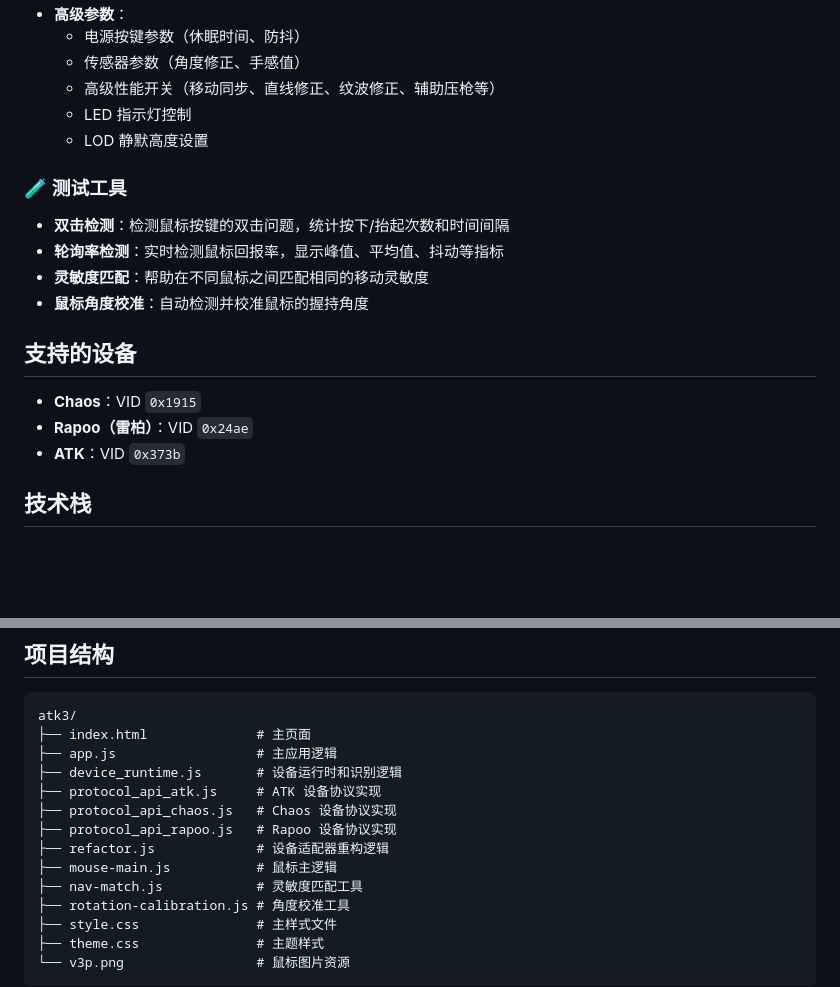
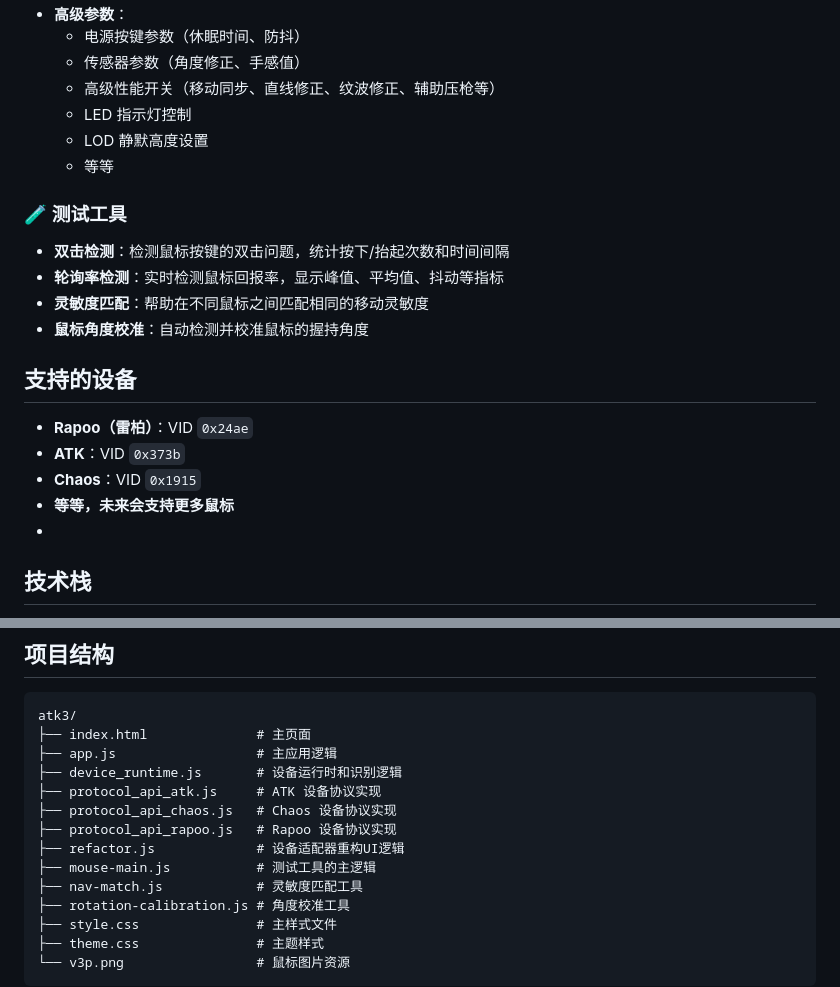
Before and after one commit to Nuitfanee/ClickSync, a Markdown page: README.md, 2 parts joined by grey strips. GitHub-like rendering; blank space fills up the shorter version.

```diff
--- a/README.md
+++ b/README.md
@@ -14,7 +14,7 @@ A console application based on the Web HID API for configuring and managing mult
   - 高级性能开关（移动同步、直线修正、纹波修正、辅助压枪等）
   - LED 指示灯控制
   - LOD 静默高度设置
-
+  - 等等
 ### 🧪 测试工具
 
 - **双击检测**：检测鼠标按键的双击问题，统计按下/抬起次数和时间间隔
@@ -24,10 +24,11 @@ A console application based on the Web HID API for configuring and managing mult
 
 ## 支持的设备
 
-- **Chaos**：VID `0x1915`
 - **Rapoo（雷柏）**：VID `0x24ae`
 - **ATK**：VID `0x373b`
-
+- **Chaos**：VID `0x1915`
+- **等等，未来会支持更多鼠标**
+-
 ## 技术栈
 
 - **纯前端应用**：HTML5 + CSS3 + JavaScript (ES6+)
@@ -77,8 +78,8 @@ atk3/
 ├── protocol_api_atk.js     # ATK 设备协议实现
 ├── protocol_api_chaos.js   # Chaos 设备协议实现
 ├── protocol_api_rapoo.js   # Rapoo 设备协议实现
-├── refactor.js             # 设备适配器重构逻辑
-├── mouse-main.js           # 鼠标主逻辑
+├── refactor.js             # 设备适配器重构UI逻辑
+├── mouse-main.js           # 测试工具的主逻辑
 ├── nav-match.js            # 灵敏度匹配工具
 ├── rotation-calibration.js # 角度校准工具
 ├── style.css               # 主样式文件
```
